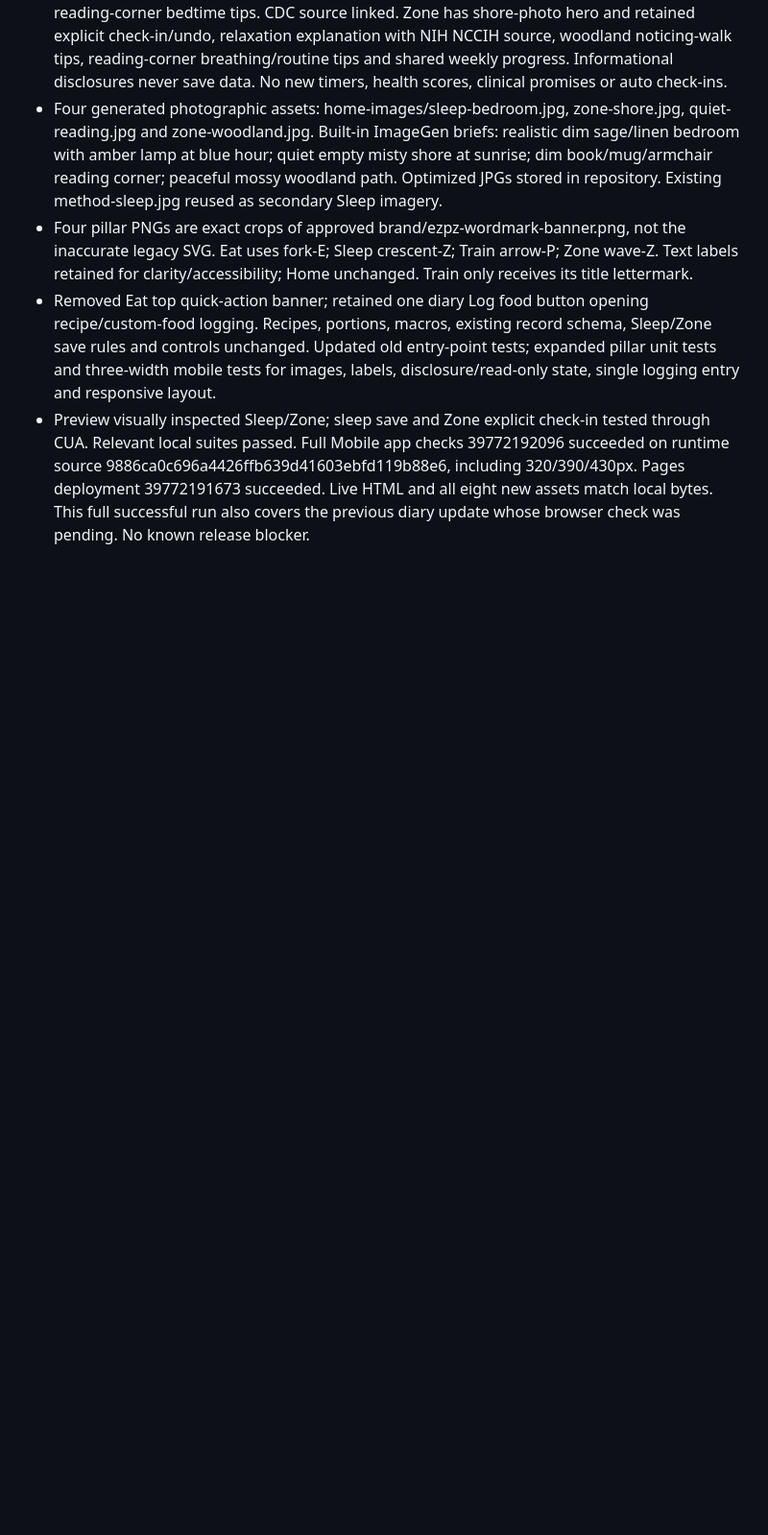
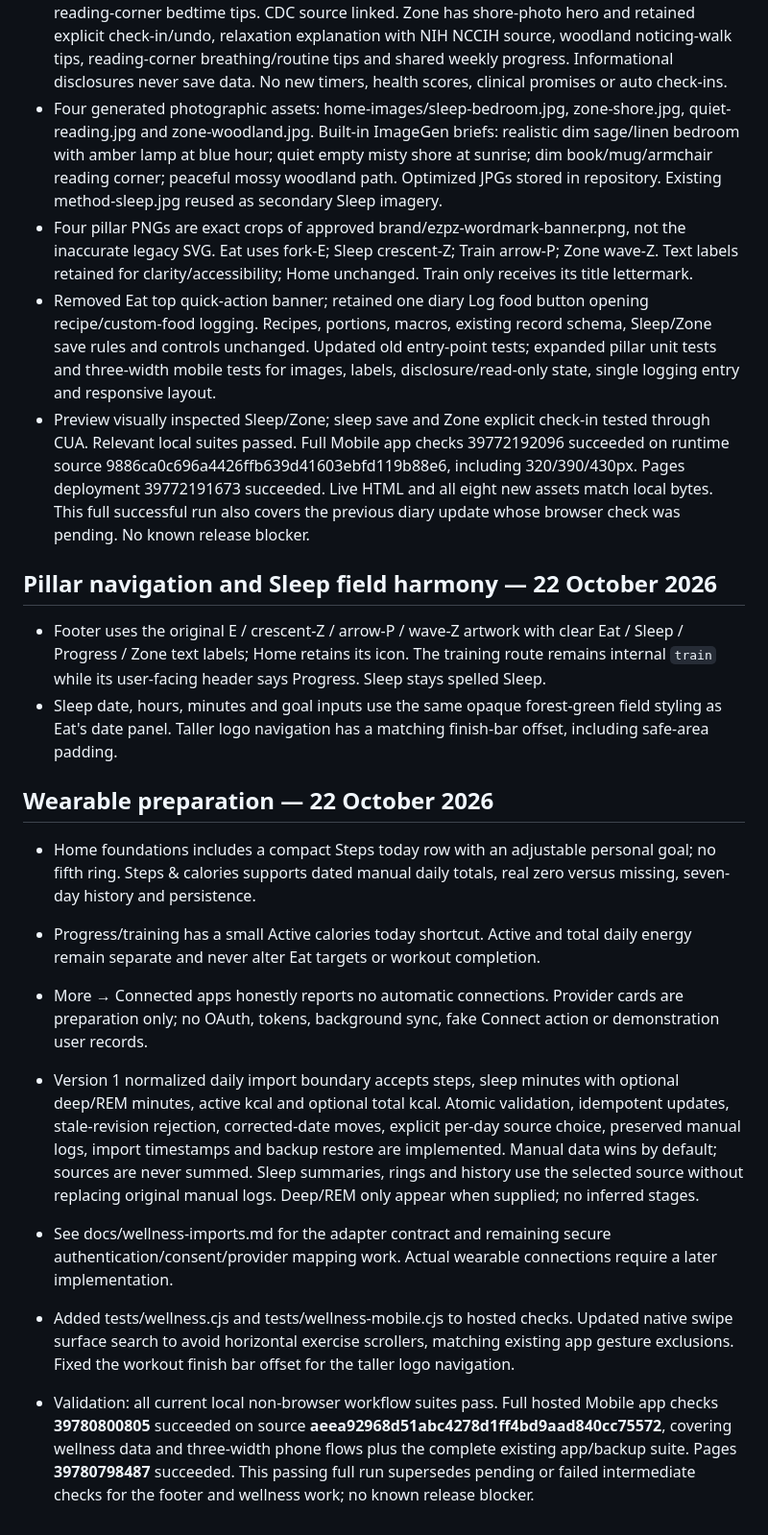
Before and after one commit to reimerskasper-creator/Ezpz-trainer, a Markdown page: PROJECT_STATUS.md, the part around the change. Shown at 96% size. Rendered like a GitHub page; blank space fills up the shorter version.

Commit message:
Document verified wearable preparation release and next adapter boundaries

```diff
--- a/PROJECT_STATUS.md
+++ b/PROJECT_STATUS.md
@@ -509,3 +509,19 @@ User approved all ten review recommendations plus the two smaller fixes. Continu
 - Four pillar PNGs are exact crops of approved brand/ezpz-wordmark-banner.png, not the inaccurate legacy SVG. Eat uses fork-E; Sleep crescent-Z; Train arrow-P; Zone wave-Z. Text labels retained for clarity/accessibility; Home unchanged. Train only receives its title lettermark.
 - Removed Eat top quick-action banner; retained one diary Log food button opening recipe/custom-food logging. Recipes, portions, macros, existing record schema, Sleep/Zone save rules and controls unchanged. Updated old entry-point tests; expanded pillar unit tests and three-width mobile tests for images, labels, disclosure/read-only state, single logging entry and responsive layout.
 - Preview visually inspected Sleep/Zone; sleep save and Zone explicit check-in tested through CUA. Relevant local suites passed. Full Mobile app checks 39772192096 succeeded on runtime source 9886ca0c696a4426ffb639d41603ebfd119b88e6, including 320/390/430px. Pages deployment 39772191673 succeeded. Live HTML and all eight new assets match local bytes. This full successful run also covers the previous diary update whose browser check was pending. No known release blocker.
+
+
+## Pillar navigation and Sleep field harmony — 22 October 2026
+- Footer uses the original E / crescent-Z / arrow-P / wave-Z artwork with clear Eat / Sleep / Progress / Zone text labels; Home retains its icon. The training route remains internal `train` while its user-facing header says Progress. Sleep stays spelled Sleep.
+- Sleep date, hours, minutes and goal inputs use the same opaque forest-green field styling as Eat's date panel. Taller logo navigation has a matching finish-bar offset, including safe-area padding.
+
+
+## Wearable preparation — 22 October 2026
+- Home foundations includes a compact Steps today row with an adjustable personal goal; no fifth ring. Steps & calories supports dated manual daily totals, real zero versus missing, seven-day history and persistence.
+- Progress/training has a small Active calories today shortcut. Active and total daily energy remain separate and never alter Eat targets or workout completion.
+- More → Connected apps honestly reports no automatic connections. Provider cards are preparation only; no OAuth, tokens, background sync, fake Connect action or demonstration user records.
+- Version 1 normalized daily import boundary accepts steps, sleep minutes with optional deep/REM minutes, active kcal and optional total kcal. Atomic validation, idempotent updates, stale-revision rejection, corrected-date moves, explicit per-day source choice, preserved manual logs, import timestamps and backup restore are implemented. Manual data wins by default; sources are never summed. Sleep summaries, rings and history use the selected source without replacing original manual logs. Deep/REM only appear when supplied; no inferred stages.
+- See docs/wellness-imports.md for the adapter contract and remaining secure authentication/consent/provider mapping work. Actual wearable connections require a later implementation.
+- Added tests/wellness.cjs and tests/wellness-mobile.cjs to hosted checks. Updated native swipe surface search to avoid horizontal exercise scrollers, matching existing app gesture exclusions. Fixed the workout finish bar offset for the taller logo navigation.
+
+- Validation: all current local non-browser workflow suites pass. Full hosted Mobile app checks **39780800805** succeeded on source **aeea92968d51abc4278d1ff4bd9aad840cc75572**, covering wellness data and three-width phone flows plus the complete existing app/backup suite. Pages **39780798487** succeeded. This passing full run supersedes pending or failed intermediate checks for the footer and wellness work; no known release blocker.
```
